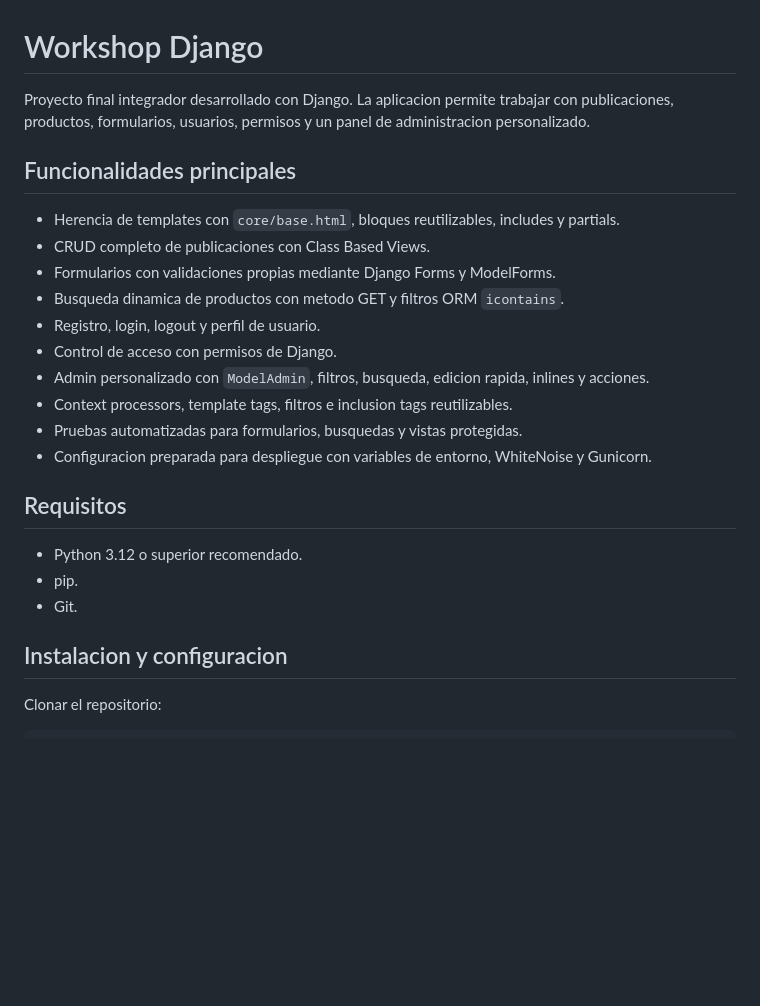
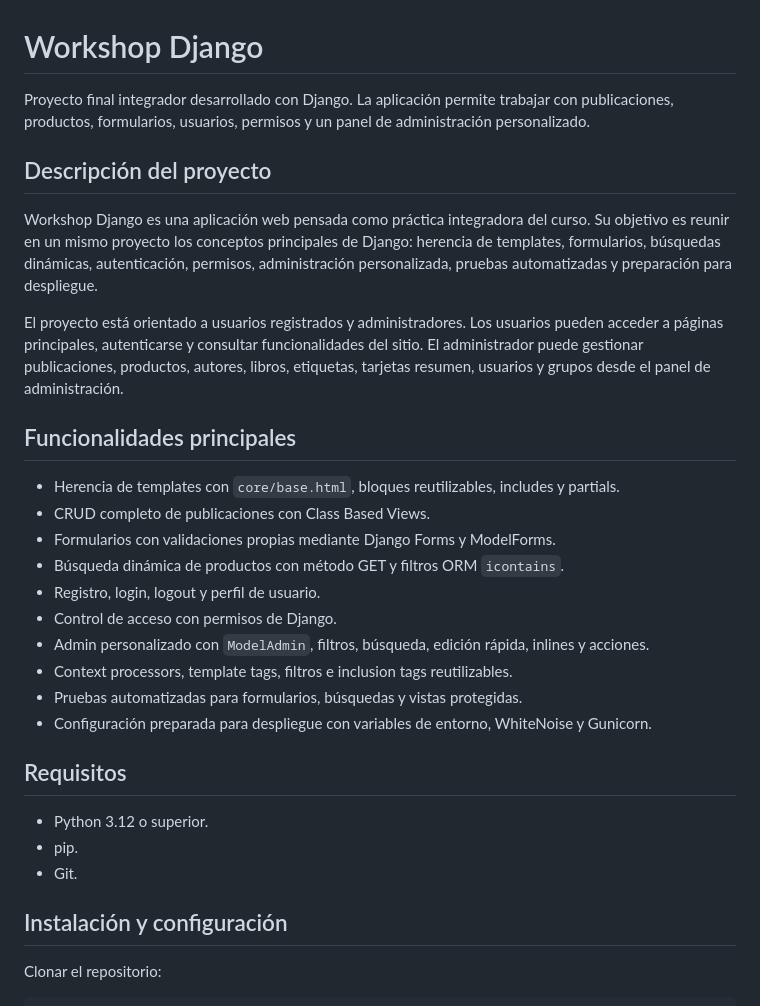
Before and after one commit to andresdelc21/workshop, a Markdown page: README.md, the part around one of its changes. Rendered like a GitHub page; blank space fills up the shorter version.

```diff
--- a/README.md
+++ b/README.md
@@ -1,27 +1,33 @@
 # Workshop Django
 
-Proyecto final integrador desarrollado con Django. La aplicacion permite trabajar con publicaciones, productos, formularios, usuarios, permisos y un panel de administracion personalizado.
+Proyecto final integrador desarrollado con Django. La aplicación permite trabajar con publicaciones, productos, formularios, usuarios, permisos y un panel de administración personalizado.
+
+## Descripción del proyecto
+
+Workshop Django es una aplicación web pensada como práctica integradora del curso. Su objetivo es reunir en un mismo proyecto los conceptos principales de Django: herencia de templates, formularios, búsquedas dinámicas, autenticación, permisos, administración personalizada, pruebas automatizadas y preparación para despliegue.
+
+El proyecto está orientado a usuarios registrados y administradores. Los usuarios pueden acceder a páginas principales, autenticarse y consultar funcionalidades del sitio. El administrador puede gestionar publicaciones, productos, autores, libros, etiquetas, tarjetas resumen, usuarios y grupos desde el panel de administración.
 
 ## Funcionalidades principales
 
 - Herencia de templates con `core/base.html`, bloques reutilizables, includes y partials.
 - CRUD completo de publicaciones con Class Based Views.
 - Formularios con validaciones propias mediante Django Forms y ModelForms.
-- Busqueda dinamica de productos con metodo GET y filtros ORM `icontains`.
+- Búsqueda dinámica de productos con método GET y filtros ORM `icontains`.
 - Registro, login, logout y perfil de usuario.
 - Control de acceso con permisos de Django.
-- Admin personalizado con `ModelAdmin`, filtros, busqueda, edicion rapida, inlines y acciones.
+- Admin personalizado con `ModelAdmin`, filtros, búsqueda, edición rápida, inlines y acciones.
 - Context processors, template tags, filtros e inclusion tags reutilizables.
-- Pruebas automatizadas para formularios, busquedas y vistas protegidas.
-- Configuracion preparada para despliegue con variables de entorno, WhiteNoise y Gunicorn.
+- Pruebas automatizadas para formularios, búsquedas y vistas protegidas.
+- Configuración preparada para despliegue con variables de entorno, WhiteNoise y Gunicorn.
 
 ## Requisitos
 
-- Python 3.12 o superior recomendado.
+- Python 3.12 o superior.
 - pip.
 - Git.
 
-## Instalacion y configuracion
+## Instalación y configuración
 
 Clonar el repositorio:
 
```
Also changed, not shown: other parts of README.md (+32 -21 lines).
